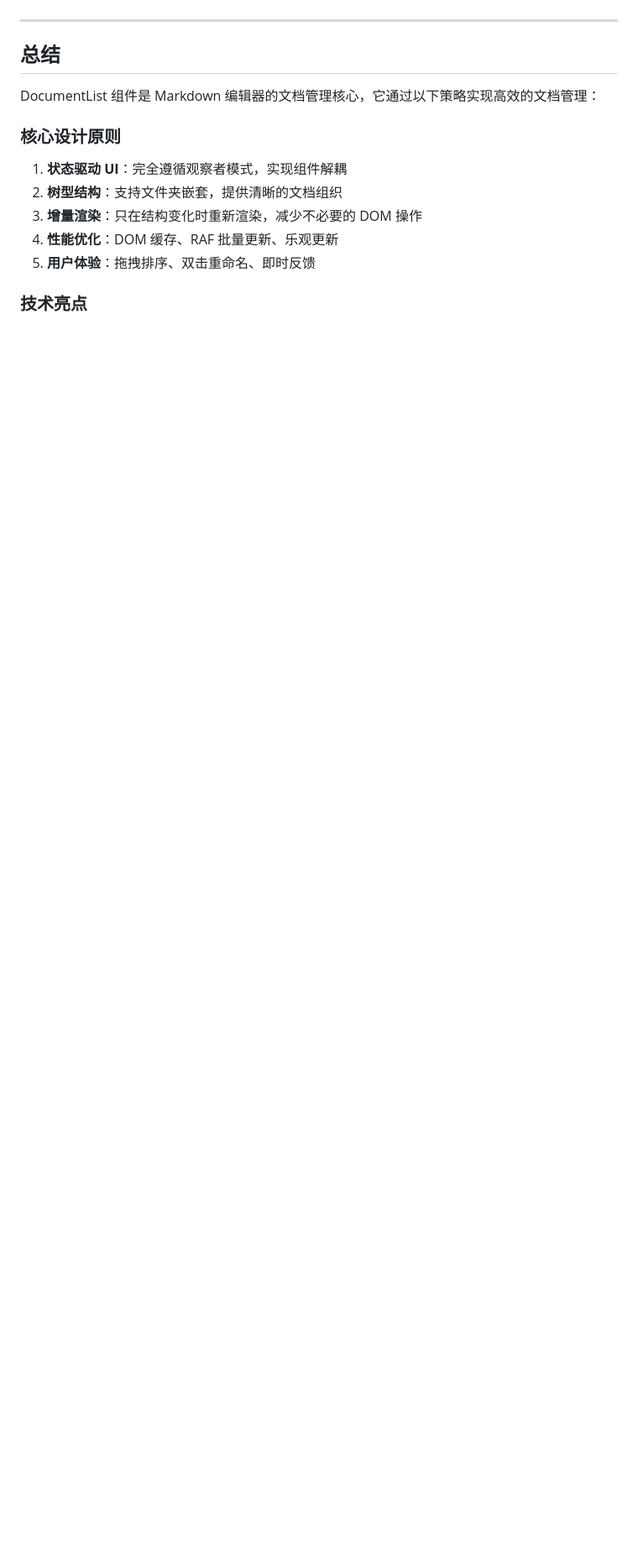
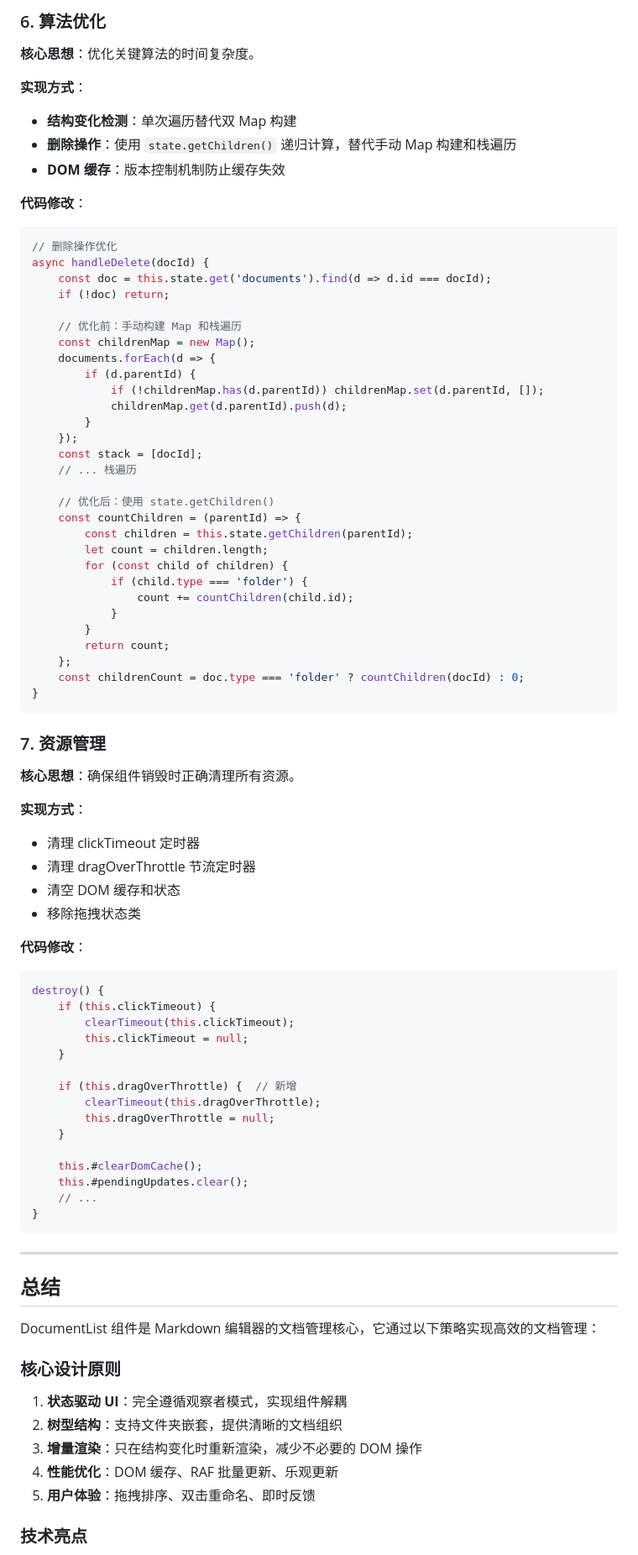
Before and after one commit to ZCShou/markdown, a Markdown page: docs/document.md, the part around one of its changes. Shown at 84% size. GitHub-like rendering; blank space fills up the shorter version.

````diff
--- a/docs/document.md
+++ b/docs/document.md
@@ -1260,3 +1381,73 @@ DocumentList 组件采用了多种性能优化策略，以确保在大规模文
+### 6. 算法优化
+
+**核心思想**：优化关键算法的时间复杂度。
+
+**实现方式**：
+- **结构变化检测**：单次遍历替代双 Map 构建
+- **删除操作**：使用 `state.getChildren()` 递归计算，替代手动 Map 构建和栈遍历
+- **DOM 缓存**：版本控制机制防止缓存失效
+
+**代码修改**：
+```javascript
+// 删除操作优化
+async handleDelete(docId) {
+    const doc = this.state.get('documents').find(d => d.id === docId);
+    if (!doc) return;
+
+    // 优化前：手动构建 Map 和栈遍历
+    const childrenMap = new Map();
+    documents.forEach(d => {
+        if (d.parentId) {
+            if (!childrenMap.has(d.parentId)) childrenMap.set(d.parentId, []);
+            childrenMap.get(d.parentId).push(d);
+        }
+    });
+    const stack = [docId];
+    // ... 栈遍历
+
+    // 优化后：使用 state.getChildren()
+    const countChildren = (parentId) => {
+        const children = this.state.getChildren(parentId);
+        let count = children.length;
+        for (const child of children) {
+            if (child.type === 'folder') {
+                count += countChildren(child.id);
+            }
+        }
+        return count;
+    };
+    const childrenCount = doc.type === 'folder' ? countChildren(docId) : 0;
+}
+```
+
+### 7. 资源管理
+
+**核心思想**：确保组件销毁时正确清理所有资源。
+
+**实现方式**：
+- 清理 clickTimeout 定时器
+- 清理 dragOverThrottle 节流定时器
+- 清空 DOM 缓存和状态
+- 移除拖拽状态类
+
+**代码修改**：
+```javascript
+destroy() {
+    if (this.clickTimeout) {
+        clearTimeout(this.clickTimeout);
+        this.clickTimeout = null;
+    }
+
+    if (this.dragOverThrottle) {  // 新增
+        clearTimeout(this.dragOverThrottle);
+        this.dragOverThrottle = null;
+    }
+
+    this.#clearDomCache();
+    this.#pendingUpdates.clear();
+    // ...
+}
+```
 
 ---
 
````
Also changed, not shown: other parts of docs/document.md (+142 -21 lines).
